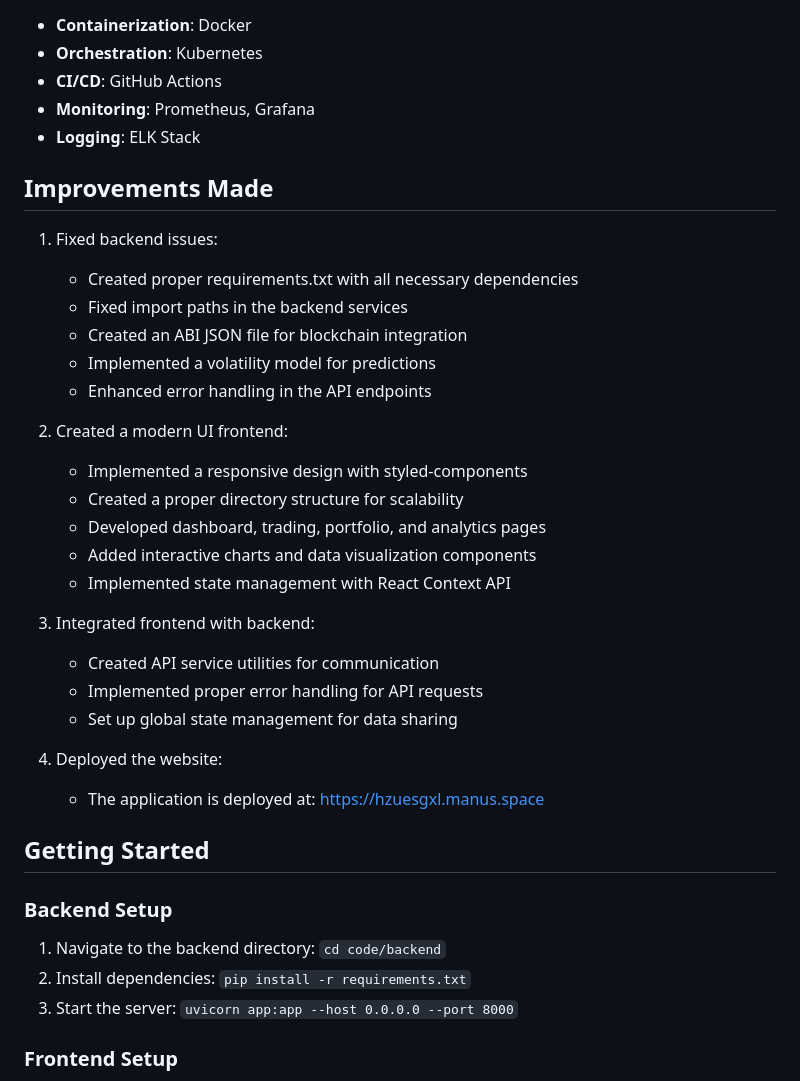
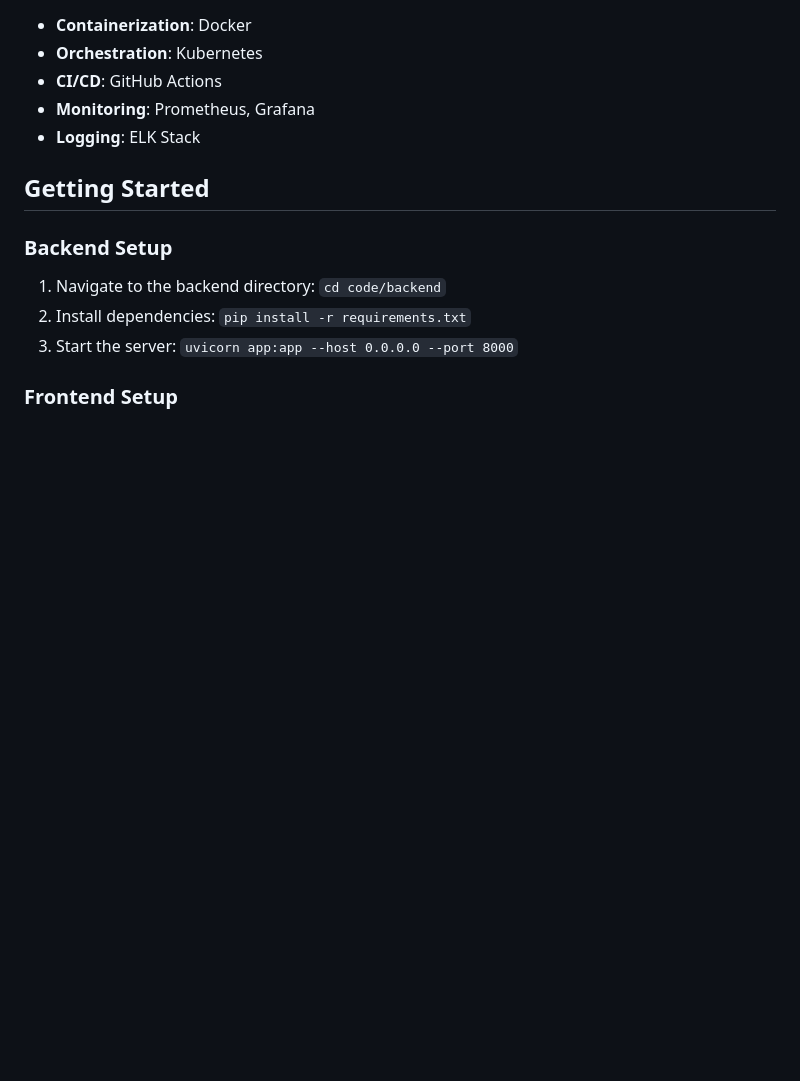
Before and after one commit to abrar2030/Optionix, a Markdown page: README.md, the part around the change. GitHub-like rendering; blank space fills up the shorter version.

Commit message:
Implement updates for better performance

```diff
--- a/README.md
+++ b/README.md
@@ -98,30 +98,6 @@ Optionix is a next-generation options trading platform that leverages advanced a
 * **Monitoring**: Prometheus, Grafana
 * **Logging**: ELK Stack
 
-## Improvements Made
-
-1. Fixed backend issues:
-   * Created proper requirements.txt with all necessary dependencies
-   * Fixed import paths in the backend services
-   * Created an ABI JSON file for blockchain integration
-   * Implemented a volatility model for predictions
-   * Enhanced error handling in the API endpoints
-
-2. Created a modern UI frontend:
-   * Implemented a responsive design with styled-components
-   * Created a proper directory structure for scalability
-   * Developed dashboard, trading, portfolio, and analytics pages
-   * Added interactive charts and data visualization components
-   * Implemented state management with React Context API
-
-3. Integrated frontend with backend:
-   * Created API service utilities for communication
-   * Implemented proper error handling for API requests
-   * Set up global state management for data sharing
-
-4. Deployed the website:
-   * The application is deployed at: [https://hzuesgxl.manus.space](https://hzuesgxl.manus.space)
-
 ## Getting Started
 
 ### Backend Setup
```
